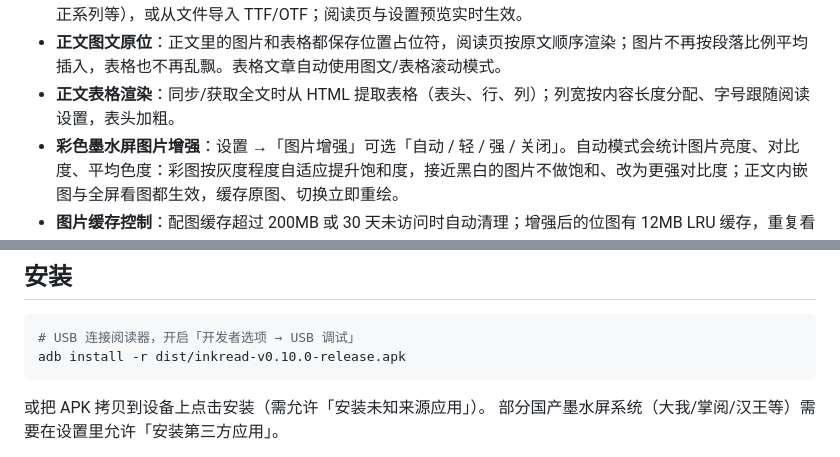
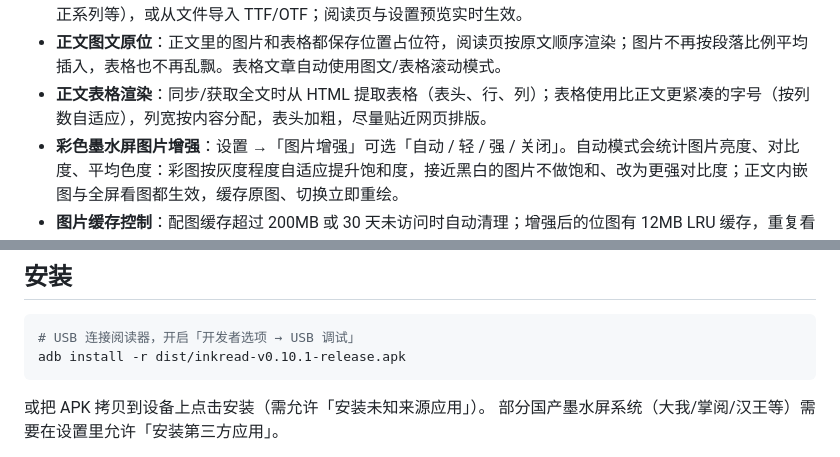
Before and after one commit to xzl01/inkread, a Markdown page: README.md, 2 parts joined by grey strips. Drawn GitHub-style.

Commit message:
fix: v0.10.1 —— 表格排版更接近网页
- 表格字号不再直接跟随正文字号：按列数自适应（4 列约 16sp，6 列约 14.5sp），行距压缩到 1.45
- 列宽下限提高，避免「涨跌/涨跌幅」这类短列被挤成逐字换行
- 单元格内边距收紧，表格整体更紧凑
- 真机验证黄金市场简报（4 列/6 列表格）排版明显更接近网页
- 版本 0.10.1（versionCode 18）

````diff
--- a/README.md
+++ b/README.md
@@ -71,7 +71,7 @@
 - **阅读页按键翻页**：分页模式用音量键 / PageUp / PageDown 切页；图文滚动模式用同样按键按一屏滚动，不会弹出系统音量条。
 - **自定义字体**：内置宋体/黑体外，可选择设备里的中文字体（思源宋体/黑体、MiSans、霞鹜文楷、楷体、方正系列等），或从文件导入 TTF/OTF；阅读页与设置预览实时生效。
 - **正文图文原位**：正文里的图片和表格都保存位置占位符，阅读页按原文顺序渲染；图片不再按段落比例平均插入，表格也不再乱飘。表格文章自动使用图文/表格滚动模式。
-- **正文表格渲染**：同步/获取全文时从 HTML 提取表格（表头、行、列）；列宽按内容长度分配、字号跟随阅读设置，表头加粗。
+- **正文表格渲染**：同步/获取全文时从 HTML 提取表格（表头、行、列）；表格使用比正文更紧凑的字号（按列数自适应），列宽按内容分配，表头加粗，尽量贴近网页排版。
 - **彩色墨水屏图片增强**：设置 →「图片增强」可选「自动 / 轻 / 强 / 关闭」。自动模式会统计图片亮度、对比度、平均色度：彩图按灰度程度自适应提升饱和度，接近黑白的图片不做饱和、改为更强对比度；正文内嵌图与全屏看图都生效，缓存原图、切换立即重绘。
 - **图片缓存控制**：配图缓存超过 200MB 或 30 天未访问时自动清理；增强后的位图有 12MB LRU 缓存，重复看图/滚动不重复处理。
 - **阅读**：纯文本优雅排版、整页翻页、进度显示、上一篇/下一篇、收藏、标记已读、打开原文、阅读时常亮。
@@ -113,7 +113,7 @@ bash scripts/dev-gradle.sh :app:assembleDebug
 
 ```bash
 # USB 连接阅读器，开启「开发者选项 → USB 调试」
-adb install -r dist/inkread-v0.10.0-release.apk
+adb install -r dist/inkread-v0.10.1-release.apk
 ```
 
 或把 APK 拷贝到设备上点击安装（需允许「安装未知来源应用」）。
````
Also changed, not shown: other parts of README.md (+3 -3 lines), docs/screenshots/reader-table.png, 2 other files.
